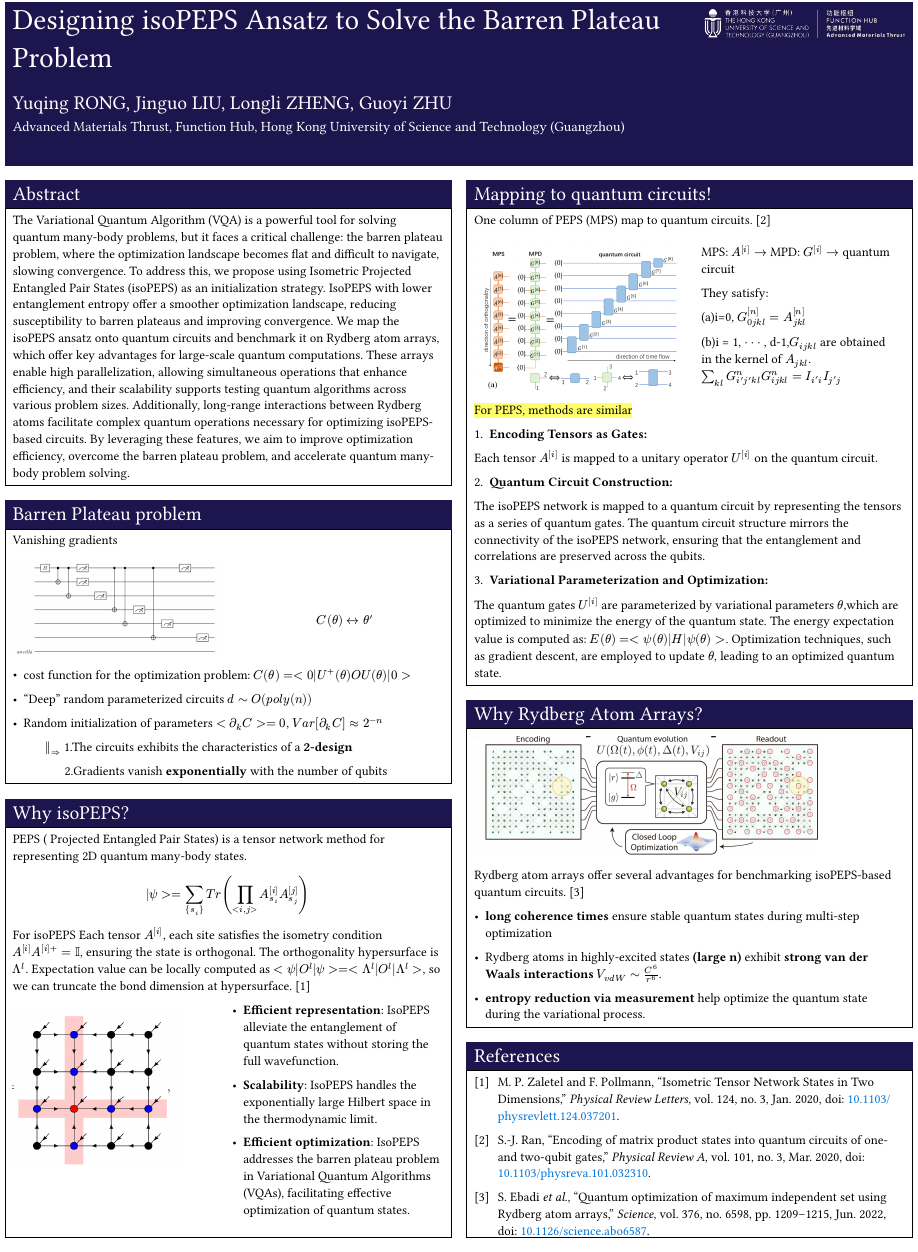
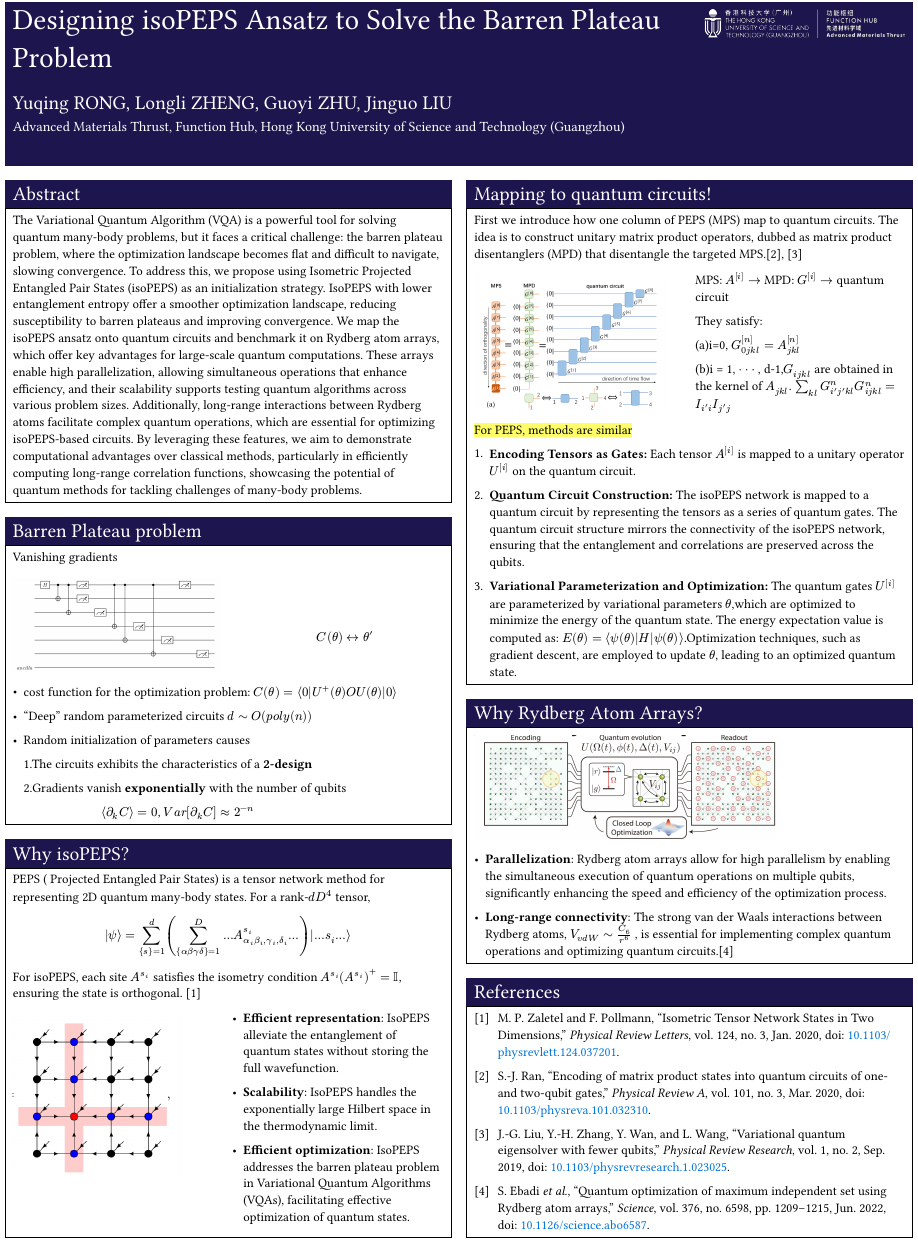
Before and after one commit to yuqingrong/isoPEPS.jl, a Typst document (typst/poster/main.typ, which reads typst/poster/bibliography.bib): part of the page, cut so that both start at the same text. The pictures show the PDF file typst/poster/main.pdf that the author committed with the source.

Commit message:
update poster

```diff
--- a/typst/poster/bibliography.bib
+++ b/typst/poster/bibliography.bib
@@ -75,3 +75,11 @@ year = {2024},
    author={Zaletel, Michael P. and Pollmann, Frank},
    year={2020},
    month=jan }
+
+@article{Liu_2019,
+   title={Variational quantum eigensolver with fewer qubits},
+   volume={1},
+   ISSN={2643-1564},
+   url={http://dx.doi.org/10.1103/PhysRevResearch.1.023025},
+   DOI={10.1103/physrevresearch.1.023025},
+   number={2},
@@ -77,0 +89,2 @@ year = {2024},
+   year={2019},
+   month=sep }
--- a/typst/poster/main.typ
+++ b/typst/poster/main.typ
@@ -27,7 +27,9 @@
 
   #pop.column-box(heading: "Abstract")[
 The Variational Quantum Algorithm (VQA) is a powerful tool for solving quantum many-body problems, but it faces a critical challenge: the barren plateau problem, where the optimization landscape becomes flat and difficult to navigate, slowing convergence. To address this, we propose using Isometric Projected Entangled Pair States (isoPEPS) as an initialization strategy. IsoPEPS with lower entanglement entropy offer a smoother optimization landscape, reducing susceptibility to barren plateaus and improving convergence.
-We map the isoPEPS ansatz onto quantum circuits and benchmark it on Rydberg atom arrays, which offer key advantages for large-scale quantum computations. These arrays enable high parallelization, allowing simultaneous operations that enhance efficiency, and their scalability supports testing quantum algorithms across various problem sizes. Additionally, long-range interactions between Rydberg atoms facilitate complex quantum operations necessary for optimizing isoPEPS-based circuits. By leveraging these features, we aim to improve optimization efficiency, overcome the barren plateau problem, and accelerate quantum many-body problem solving.
+We map the isoPEPS ansatz onto quantum circuits and benchmark it on Rydberg atom arrays, which offer key advantages for large-scale quantum computations. These arrays enable high parallelization, allowing simultaneous operations that enhance efficiency, and their scalability supports testing quantum algorithms across various problem sizes. Additionally, long-range interactions between Rydberg atoms facilitate complex quantum operations, which are essential for optimizing isoPEPS-based circuits. By leveraging these features, we aim to demonstrate computational advantages over classical methods, particularly in efficiently computing long-range correlation functions, showcasing the potential of quantum methods for tackling challenges of many-body problems.
+
+
   ]
 
 
@@ -49,2 +51,3 @@ box(inset: 1pt)[
 
 - "Deep" random parameterized circuits $d~O(p o l y(n))$
+- Random initialization of parameters causes
@@ -73,6 +77,5 @@ $
-For isoPEPS Each tensor $A^[i]$,
-each site satisfies the isometry condition
-$A^[i] A^([i]+)=II $, ensuring the state is orthogonal. The orthogonality hypersurface is  $Lambda^l$. Expectation value can be locally computed as $<psi|O^l|psi> = <Lambda^l|O^l|Lambda^l>$, so we can truncate the bond dimension at hypersurface. @Zaletel_2020
+For isoPEPS, each site $A^(s_i)$ satisfies the isometry condition
+$A^(s_i) (A^(s_i))^+ =II $, ensuring the state is orthogonal.  @Zaletel_2020
 
 #grid(
     columns: 2,
@@ -95,8 +97,8 @@ $A^[i] A^([i]+)=II $, ensuring the state is orthogonal. The orthogonality hypers
   #pop.column-box(
     heading: "Mapping to quantum circuits!",
   )[
-One column of PEPS (MPS) map to quantum circuits. @Ran_2020
-
+First we introduce how one column of PEPS (MPS) map to quantum circuits.
+The idea is to construct unitary matrix product operators, dubbed as matrix product disentanglers (MPD) that disentangle the targeted MPS.@Ran_2020 @Liu_2019
   #grid(
     columns: 2,
     gutter: 20pt,
@@ -115,29 +117,22 @@ They satisfy:
 
   #highlight([For PEPS, methods are similar])
 
-   1. *Encoding Tensors as Gates:*
-   Each tensor $A^[i]$
-  is mapped to a unitary operator $U^[i]$ on the quantum circuit.
+   1. *Encoding Tensors as Gates:* Each tensor $A^[i]$ is mapped to a unitary operator $U^[i]$ on the quantum circuit.
 
-   2. *Quantum Circuit Construction:*
-   The isoPEPS network is mapped to a quantum circuit by representing the tensors as a series of quantum gates. The quantum circuit structure mirrors the connectivity of the isoPEPS network, ensuring that the entanglement and correlations are preserved across the qubits.
+   2. *Quantum Circuit Construction:* The isoPEPS network is mapped to a quantum circuit by representing the tensors as a series of quantum gates. The quantum circuit structure mirrors the connectivity of the isoPEPS network, ensuring that the entanglement and correlations are preserved across the qubits.
 
-   3. *Variational Parameterization and Optimization:*
-  The quantum gates $U^[i]$ are parameterized by variational parameters $theta$,which are optimized to minimize the energy of the quantum state. The energy expectation value is computed as:
-  $E(theta)=<psi(theta)|H|psi(theta)>
-  $.
-Optimization techniques, such as gradient descent, are employed to update $theta$, leading to an optimized quantum state.
+   3. *Variational Parameterization and Optimization:* The quantum gates $U^[i]$ are parameterized by variational parameters $theta$,which are optimized to minimize the energy of the quantum state. The energy expectation value is computed as: $E(theta)=⟨psi(theta)|H|psi(theta)⟩$.Optimization techniques, such as gradient descent, are employed to update $theta$, leading to an optimized quantum state.
 
   ]
 
   #pop.column-box(heading: "Why Rydberg Atom Arrays?")[
 
-  #image("Rydeberg.jpg", width: 80%)
-Rydberg atom arrays offer several advantages for benchmarking isoPEPS-based quantum circuits. @Ebadi_2022
--  *long coherence times*  ensure stable quantum states during multi-step optimization
+  #image("Rydeberg.jpg", width: 70%)
 
-- Rydberg atoms in highly-excited states *(large n)* exhibit *strong van der Waals interactions* $V_(v d W)~C^6/r^6$.
-- *entropy reduction via measurement* help optimize the quantum state during the variational process.
+-  *Parallelization*: Rydberg atom arrays allow for high parallelism by enabling the simultaneous execution of quantum operations on multiple qubits, significantly enhancing the speed and efficiency of the optimization process.
+
+- *Long-range connectivity*: The strong van der Waals interactions between Rydberg atoms, $V_(v d W)~C_6/r^6$ ,  is essential for implementing complex quantum operations and optimizing quantum circuits.@Ebadi_2022
+
   ]
 
 
```
Also changed, not shown: typst/poster/main.pdf, typst/poster/bibliography.bib (3 more changed lines), typst/poster/main.typ (18 more changed lines).
